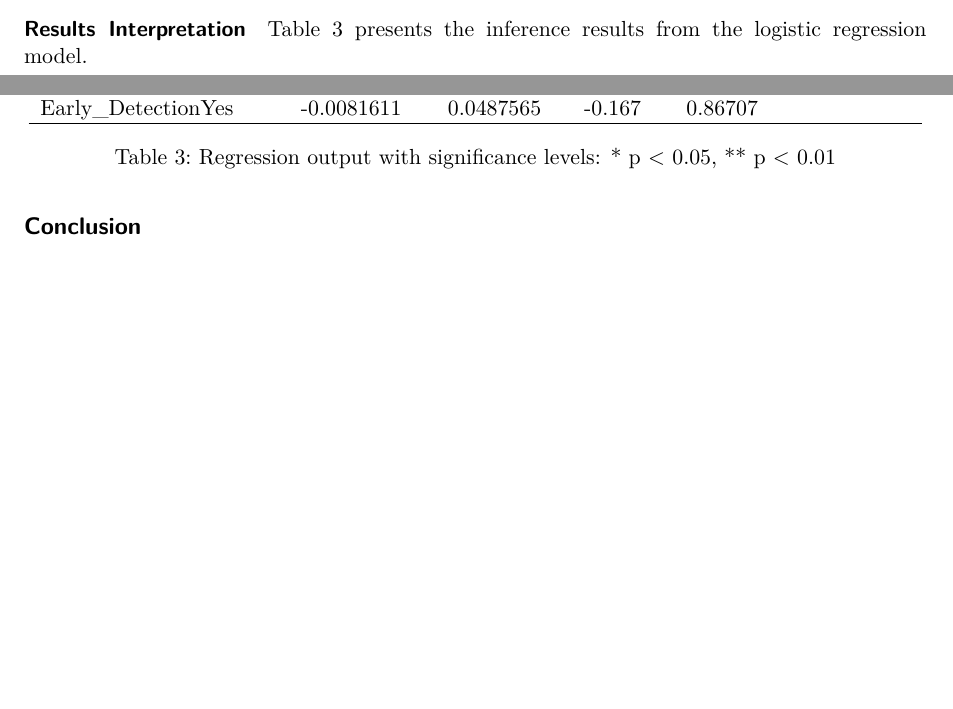
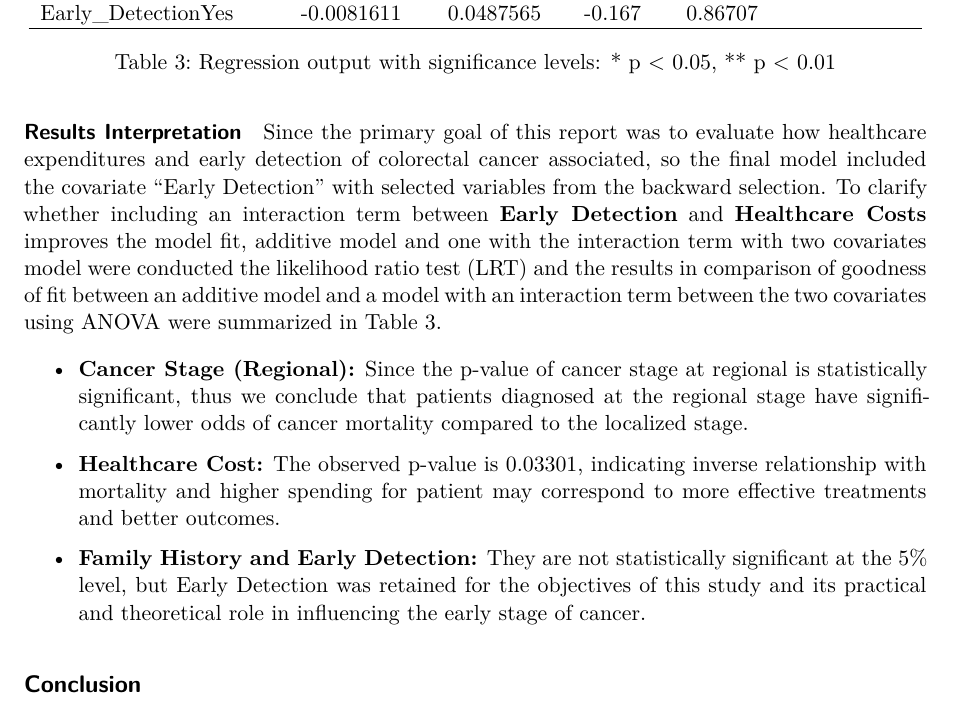
Before and after one commit to justinyyl/STAT_306_G12, a Quarto document (Final Report.qmd): two parts of pages 7 and 8 of 10 before the commit and part of page 8 of 10 after it, the two joined at a grey line, cut at the place of the change, the shorter picture padded with empty space. Rendered offline with R 4.5, knitr and Pandoc in place of Quarto, then LaTeX, with nearby package versions; some code elsewhere in the file could not run offline.

Commit message:
Result Interpretation added

````diff
--- a/Final Report.qmd
+++ b/Final Report.qmd
@@ -676,11 +676,15 @@ Early\_DetectionYes     & -0.0081611 & 0.0487565  & -0.167 & 0.86707  &    \\
 \end{table}
 ```
 
-...
-
 #### Results Interpretation
 
-Table 3 presents the inference results from the logistic regression model.
+Since the primary goal of this report was to evaluate how healthcare expenditures and early detection of colorectal cancer associated, so the final model included the covariate "Early Detection" with selected variables from the backward selection. To clarify whether including an interaction term between **Early Detection** and **Healthcare Costs** improves the model fit, additive model and one with the interaction term with two covariates model were conducted the likelihood ratio test (LRT) and the results in comparison of goodness of fit between an additive model and a model with an interaction term between the two covariates using ANOVA were summarized in Table 3.
+
+-   **Cancer Stage (Regional):** Since the p-value of cancer stage at regional is statistically significant, thus we conclude that patients diagnosed at the regional stage have significantly lower odds of cancer mortality compared to the localized stage.
+
+-   **Healthcare Cost:** The observed p-value is 0.03301, indicating inverse relationship with mortality and higher spending for patient may correspond to more effective treatments and better outcomes.
+
+-   **Family History and Early Detection:** They are not statistically significant at the 5% level, but Early Detection was retained for the objectives of this study and its practical and theoretical role in influencing the early stage of cancer.
 
 ## Conclusion
 
````
Also changed, not shown: Final-Report.pdf.
